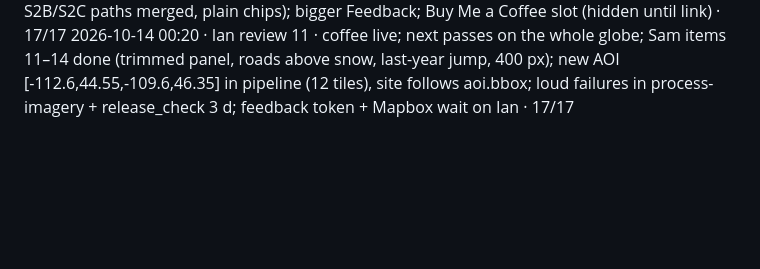
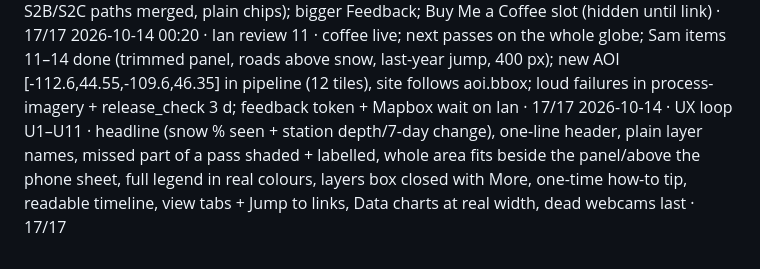
Before and after one commit to itogeo/line, a Markdown page: docs/release-log.md, the part around the change. GitHub-like rendering; blank space fills up the shorter version.

Commit message:
Release log: UX loop U1-U11

```diff
--- a/docs/release-log.md
+++ b/docs/release-log.md
@@ -25,3 +25,4 @@ One line per pass of `docs/release-loop.md`: date · item · result · release_c
 2026-10-14 23:03 · Ian review 9 · next-pass view (imagery off, zoomed out, real swath edges + satellite + date, one colour); spot popup 'Next look'; Map area layer (current + proposed AOI) + draw-a-box area request via feedback pipe; Ian's coffee feedback filed as #3 · 17/17
 2026-10-14 23:31 · Ian review 10 · next passes fly across Montana (coloured paths, shared S2B/S2C paths merged, plain chips); bigger Feedback; Buy Me a Coffee slot (hidden until link) · 17/17
 2026-10-14 00:20 · Ian review 11 · coffee live; next passes on the whole globe; Sam items 11–14 done (trimmed panel, roads above snow, last-year jump, 400 px); new AOI [-112.6,44.55,-109.6,46.35] in pipeline (12 tiles), site follows aoi.bbox; loud failures in process-imagery + release_check 3 d; feedback token + Mapbox wait on Ian · 17/17
+2026-10-14 · UX loop U1–U11 · headline (snow % seen + station depth/7-day change), one-line header, plain layer names, missed part of a pass shaded + labelled, whole area fits beside the panel/above the phone sheet, full legend in real colours, layers box closed with More, one-time how-to tip, readable timeline, view tabs + Jump to links, Data charts at real width, dead webcams last · 17/17
```
